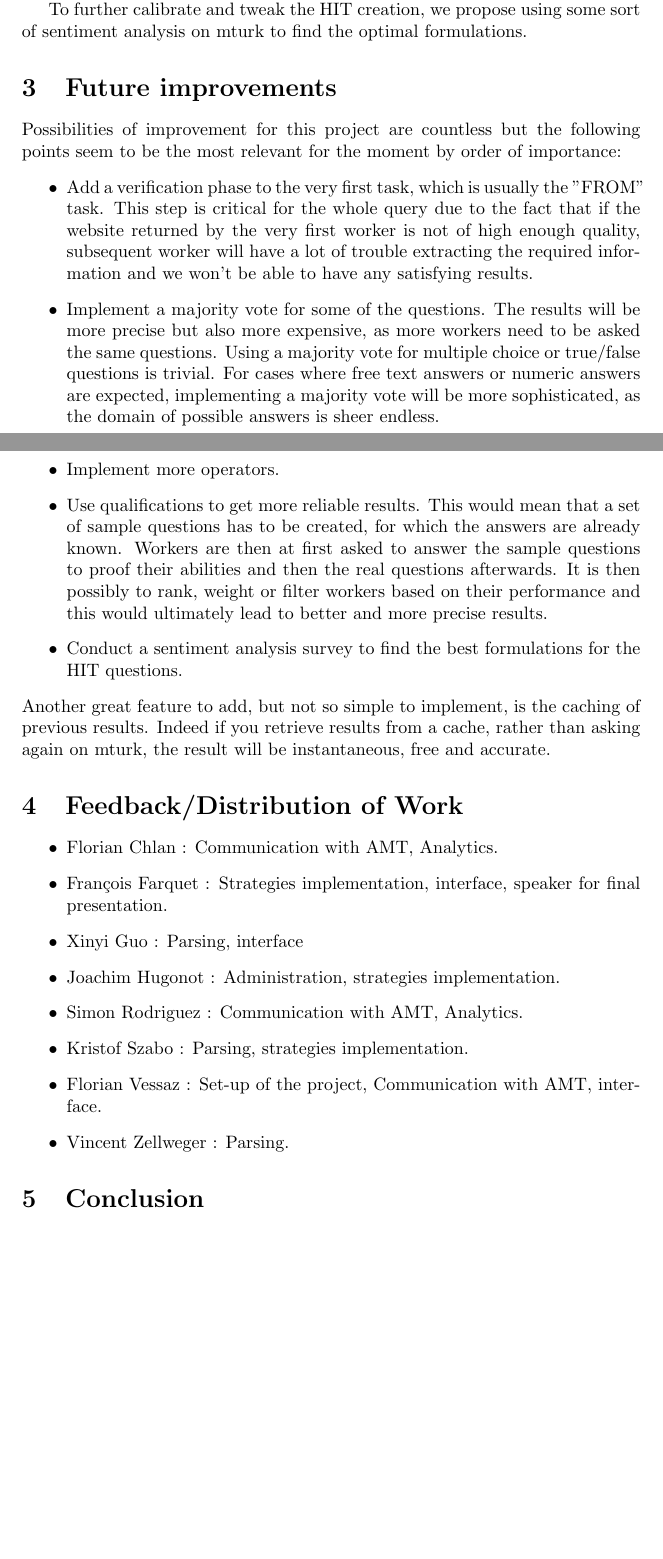
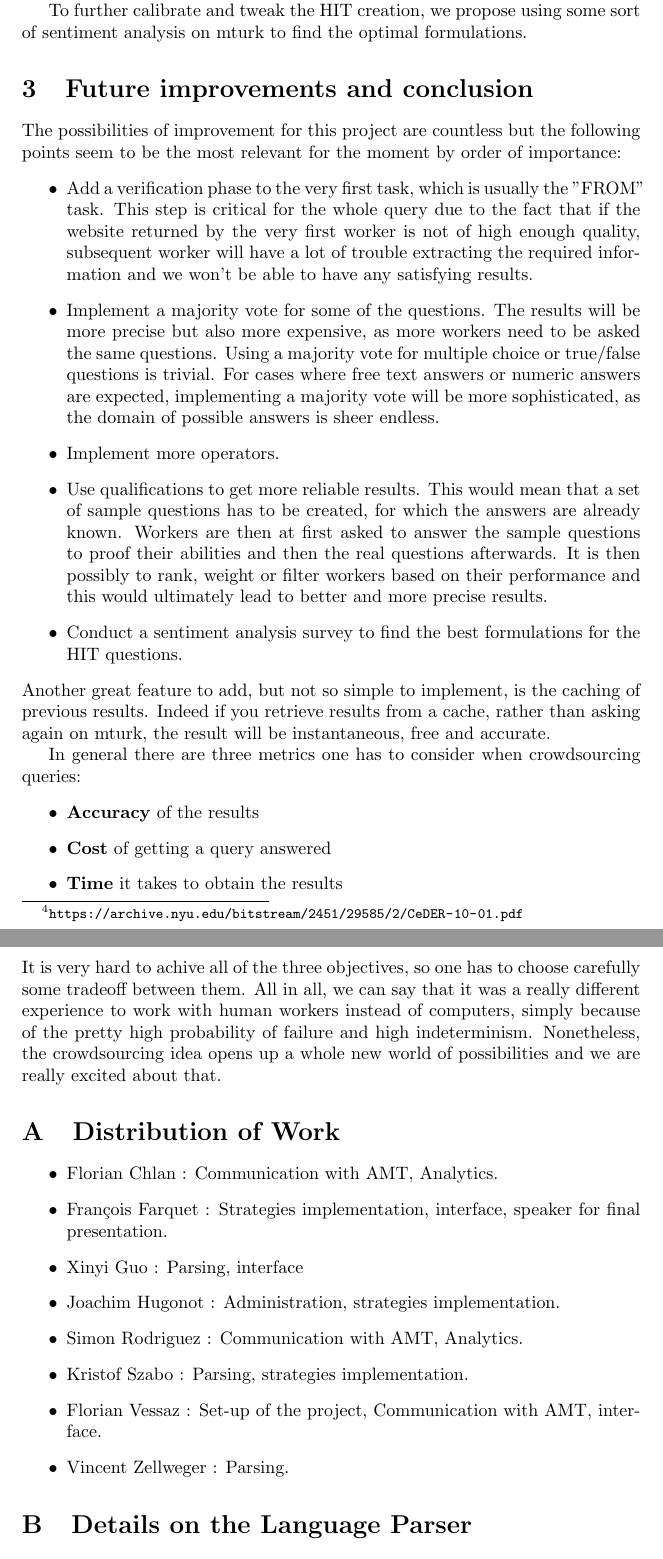
Before and after one commit to flock0/crowdsourced-queries, a LaTeX document (report/main.tex): two parts of pages 10 and 11 of 11 before the commit and two parts of pages 6 and 7 of 12 after it, joined at a grey line, cut so that both start at the same text, the shorter picture padded with empty space. Compiled offline with pdfLaTeX.

Commit message:
Rephrased and added stuff to the report

```diff
--- a/report/main.tex
+++ b/report/main.tex
@@ -26,3 +78,44 @@ The parsing is inspired by the SQL query language. We tried to include a lot of
+Fine-tuning our question formulation increased performance by about 60 \% and answer quality by about 13 \%. This could be partly explained by the ever increasing amount of foreign workers whose native language isn't English looking for tasks on the mturk platform.\footnote{\url{https://archive.nyu.edu/bitstream/2451/29585/2/CeDER-10-01.pdf}}
+
+To further calibrate and tweak the HIT creation, we propose using some sort of sentiment analysis on mturk to find the optimal formulations.
+%Increasing price is good, but we still have huge delay. Some implementation choices might be expanded in the future (WHERE applied after the SELECT when there is a LIMIT leads to a lower number of results, for instance).
+%Accuracy : depends on the first steps (FROM fi)
+\section{Future improvements and conclusion}
+The possibilities of improvement for this project are countless but the following points seem to be the most relevant for the moment by order of importance:
+\begin{itemize}
+\item Add a verification phase to the very first task, which is usually the "FROM" task. This step is critical for the whole query due to the fact that if the website returned by the very first worker is not of high enough quality, subsequent worker will have a lot of trouble extracting the required information and we won't be able to have any satisfying results.
+\item Implement a majority vote for some of the questions. The results will be more precise but also more expensive, as more workers need to be asked the same questions. Using a majority vote for multiple choice or true/false questions is trivial. For cases where free text answers or numeric answers are expected, implementing a majority vote will be more sophisticated, as the domain of possible answers is sheer endless.
+\item Implement more operators.
+\item Use qualifications to get more reliable results. This would mean that a set of sample questions has to be created, for which the answers are already known. Workers are then at first asked to answer the sample questions to proof their abilities and then the real questions afterwards. It is then possibly to rank, weight or filter workers based on their performance and this would ultimately lead to better and more precise results.
+\item Conduct a sentiment analysis survey to find the best formulations for the HIT questions.
+
+\end{itemize}
+Another great feature to add, but not so simple to implement, is the caching of previous results. Indeed if you retrieve results from a cache, rather than asking again on mturk, the result will be instantaneous, free and accurate.
+
+In general there are three metrics one has to consider when crowdsourcing queries:
+\begin{itemize}
+\item \textbf{Accuracy} of the results
+\item \textbf{Cost} of getting a query answered
+\item \textbf{Time} it takes to obtain the results
+\end{itemize}
+It is very hard to achive all of the three objectives, so one has to choose carefully some tradeoff between them.
+All in all, we can say that it was a really different experience to work with human workers instead of computers, simply because of the pretty high probability of failure and high indeterminism. Nonetheless, the crowdsourcing idea opens up a whole new world of possibilities and we are really excited about that.
+
+\appendix
+\section{Distribution of Work}\label{distr}
+\begin{itemize}
+\item Florian Chlan : Communication with AMT, Analytics.
+\item François Farquet : Strategies implementation, interface, speaker for final presentation.
+\item Xinyi Guo : Parsing, interface
+\item Joachim Hugonot : Administration, strategies implementation.
+\item Simon Rodriguez : Communication with AMT, Analytics.
+\item Kristof Szabo : Parsing, strategies implementation.
+\item Florian Vessaz : Set-up of the project, Communication with AMT, interface.
+\item Vincent Zellweger : Parsing.
+\end{itemize}
+
+\section{Details on the Language Parser}\label{parse}
+
 For most of the different steps of the hierarchy, that are optional elements, we can avoid them. % What does this mean?
 For the explanation of the query, we will use the following definition
 \begin{itemize}
@@ -259,30 +307 @@ On the other hand, we have observed a considerable impact by the formulation of
-Fine-tuning our question formulation increased performance by about 60 \% and answer quality by about 13 \%. This could be partly explained by the ever increasing amount of foreign workers whose native language isn't English looking for tasks on the mturk platform. \footnote{\url{https://archive.nyu.edu/bitstream/2451/29585/2/CeDER-10-01.pdf}}
-
-To further calibrate and tweak the HIT creation, we propose using some sort of sentiment analysis on mturk to find the optimal formulations.
-%Increasing price is good, but we still have huge delay. Some implementation choices might be expanded in the future (WHERE applied after the SELECT when there is a LIMIT leads to a lower number of results, for instance).
-%Accuracy : depends on the first steps (FROM fi)
-\section{Future improvements} % < maybe move it into Results ?
-Possibilities of improvement for this project are countless but the following points seem to be the most relevant for the moment by order of importance:
-\begin{itemize}
-\item Add a verification phase to the very first task, which is usually the "FROM" task. This step is critical for the whole query due to the fact that if the website returned by the very first worker is not of high enough quality, subsequent worker will have a lot of trouble extracting the required information and we won't be able to have any satisfying results.
-\item Implement a majority vote for some of the questions. The results will be more precise but also more expensive, as more workers need to be asked the same questions. Using a majority vote for multiple choice or true/false questions is trivial. For cases where free text answers or numeric answers are expected, implementing a majority vote will be more sophisticated, as the domain of possible answers is sheer endless.
-\item Implement more operators.
-\item Use qualifications to get more reliable results. This would mean that a set of sample questions has to be created, for which the answers are already known. Workers are then at first asked to answer the sample questions to proof their abilities and then the real questions afterwards. It is then possibly to rank, weight or filter workers based on their performance and this would ultimately lead to better and more precise results.
-\item Conduct a sentiment analysis survey to find the best formulations for the HIT questions.
-
-\end{itemize}
-Another great feature to add, but not so simple to implement, is the caching of previous results. Indeed if you retrieve results from a cache, rather than asking again on mturk, the result will be instantaneous, free and accurate.
-\section{Feedback/Distribution of Work} % < personal feedback
-\begin{itemize}
-\item Florian Chlan : Communication with AMT, Analytics.
-\item François Farquet : Strategies implementation, interface, speaker for final presentation.
-\item Xinyi Guo : Parsing, interface
-\item Joachim Hugonot : Administration, strategies implementation.
-\item Simon Rodriguez : Communication with AMT, Analytics.
-\item Kristof Szabo : Parsing, strategies implementation.
-\item Florian Vessaz : Set-up of the project, Communication with AMT, interface.
-\item Vincent Zellweger : Parsing.
-\end{itemize}
-\section{Conclusion}
-
 \end{document}
```
Also changed, not shown: report/main.tex (103 more changed lines).
